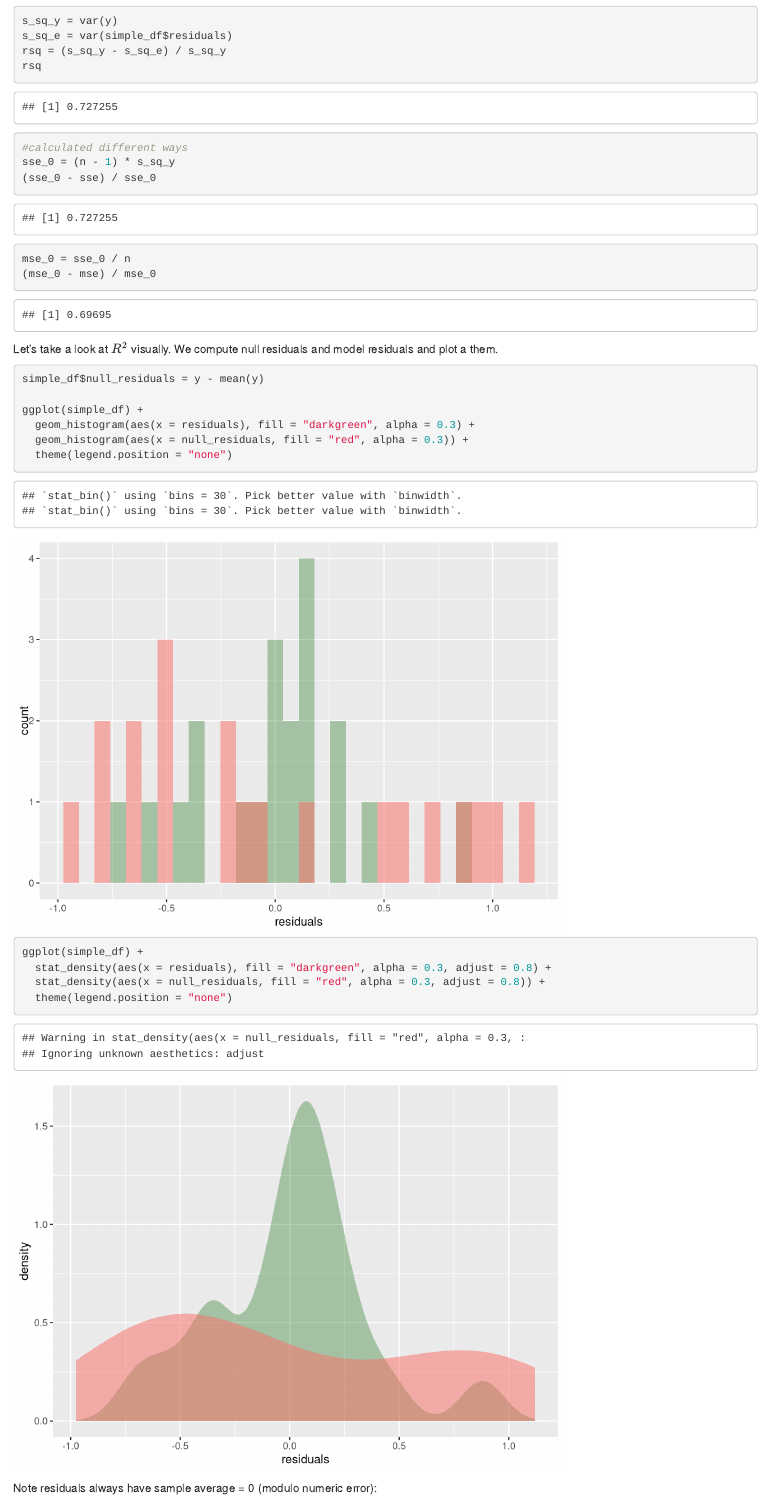
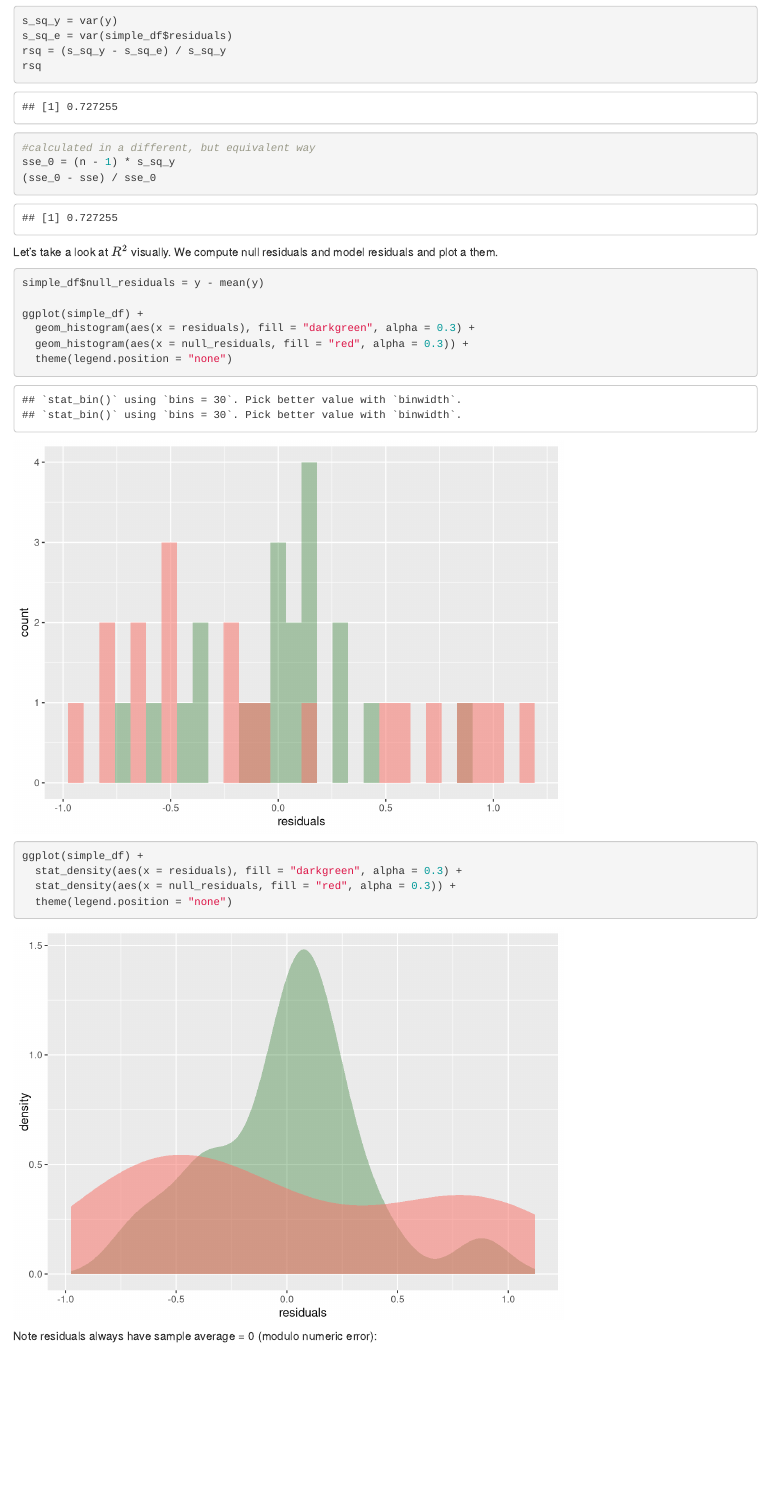
Before and after one commit to kapelner/QC_Math_390.4_Spring_2018, an R Markdown document (practice_lectures/lec08.Rmd): the page in a window 1100 px wide, from 2360 px down. Rendered offline with R 4.5, knitr and Pandoc, with nearby package versions; code that draws random numbers runs with fixed seeds of ours; common packages that the code uses without loading them are loaded.

Commit message:
plec8 edits

````diff
--- a/practice_lectures/lec08.Rmd
+++ b/practice_lectures/lec08.Rmd
@@ -62,11 +62,9 @@ s_sq_e = var(simple_df$residuals)
 rsq = (s_sq_y - s_sq_e) / s_sq_y
 rsq
 
-#calculated different ways
+#calculated in a different, but equivalent way
 sse_0 = (n - 1) * s_sq_y
 (sse_0 - sse) / sse_0
-mse_0 = sse_0 / n
-(mse_0 - mse) / mse_0
 ```
 
 Let's take a look at $R^2$ visually. We compute null residuals and model residuals and plot a them.
@@ -80,8 +78,8 @@ ggplot(simple_df) +
   theme(legend.position = "none")
 
 ggplot(simple_df) +
-  stat_density(aes(x = residuals), fill = "darkgreen", alpha = 0.3, adjust = 0.8) +
-  stat_density(aes(x = null_residuals, fill = "red", alpha = 0.3, adjust = 0.8)) +
+  stat_density(aes(x = residuals), fill = "darkgreen", alpha = 0.3) +
+  stat_density(aes(x = null_residuals, fill = "red", alpha = 0.3)) +
   theme(legend.position = "none")
 ```
 
````
Also changed, not shown: practice_lectures/lec08.Rmd (3 more changed lines).
